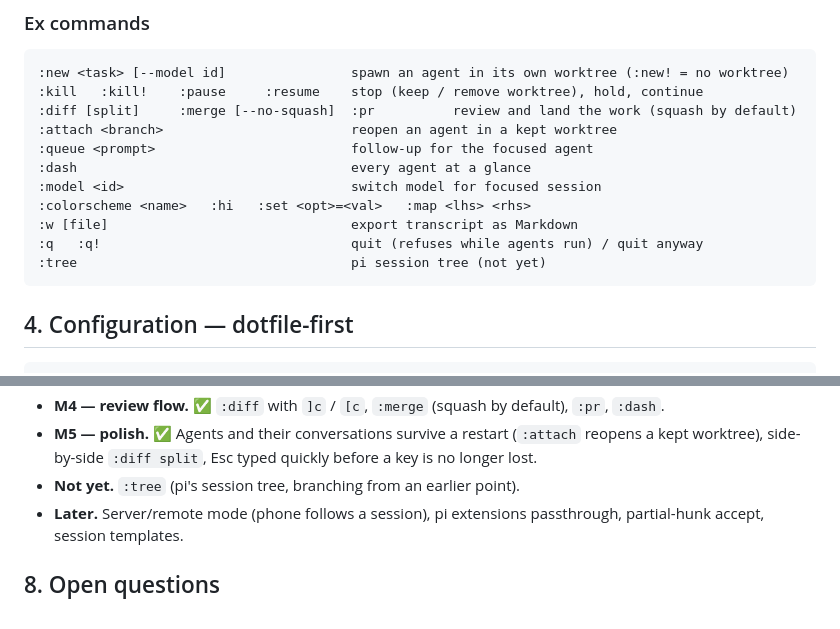
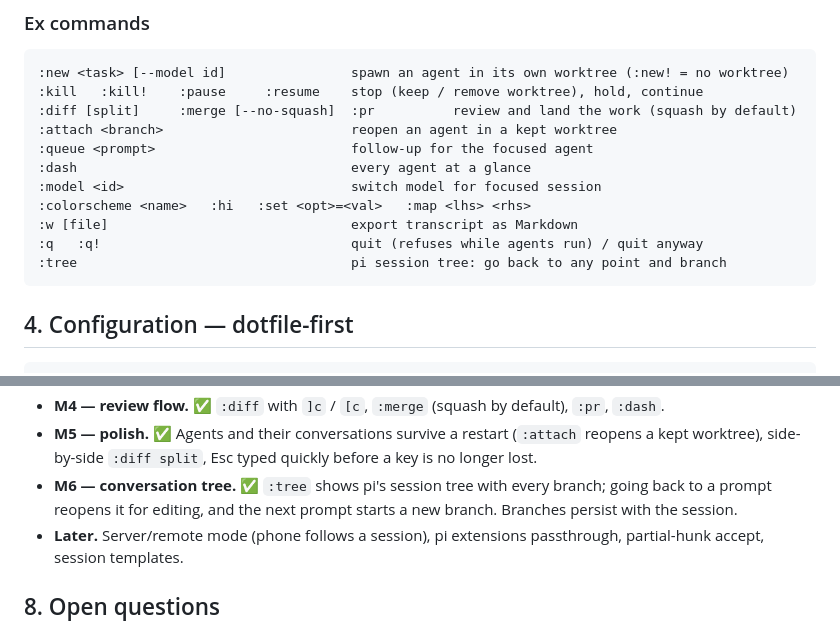
Before and after one commit to Kidyoh/vigent, a Markdown page: DESIGN.md, 2 parts joined by grey strips. Drawn GitHub-style.

````diff
--- a/DESIGN.md
+++ b/DESIGN.md
@@ -99,7 +99,7 @@ Alternate full-screen views (like vim "windows" you toggle into):
 :colorscheme <name>   :hi   :set <opt>=<val>   :map <lhs> <rhs>
 :w [file]                               export transcript as Markdown
 :q   :q!                                quit (refuses while agents run) / quit anyway
-:tree                                   pi session tree (not yet)
+:tree                                   pi session tree: go back to any point and branch
 ```
 
 ## 4. Configuration — dotfile-first
@@ -190,7 +190,9 @@ statusline live for the rest. pi-tui's differential renderer keeps this cheap.
 - **M5 — polish.** ✅ Agents and their conversations survive a restart
   (`:attach` reopens a kept worktree), side-by-side `:diff split`, Esc typed
   quickly before a key is no longer lost.
-- **Not yet.** `:tree` (pi's session tree, branching from an earlier point).
+- **M6 — conversation tree.** ✅ `:tree` shows pi's session tree with every
+  branch; going back to a prompt reopens it for editing, and the next prompt
+  starts a new branch. Branches persist with the session.
 - **Later.** Server/remote mode (phone follows a session), pi extensions
   passthrough, partial-hunk accept, session templates.
 
````
Also changed, not shown: README.md (+6 -1 lines), docs/config.md (+2 -0 lines), docs/screenshots/tree.png (added), 6 other files.
